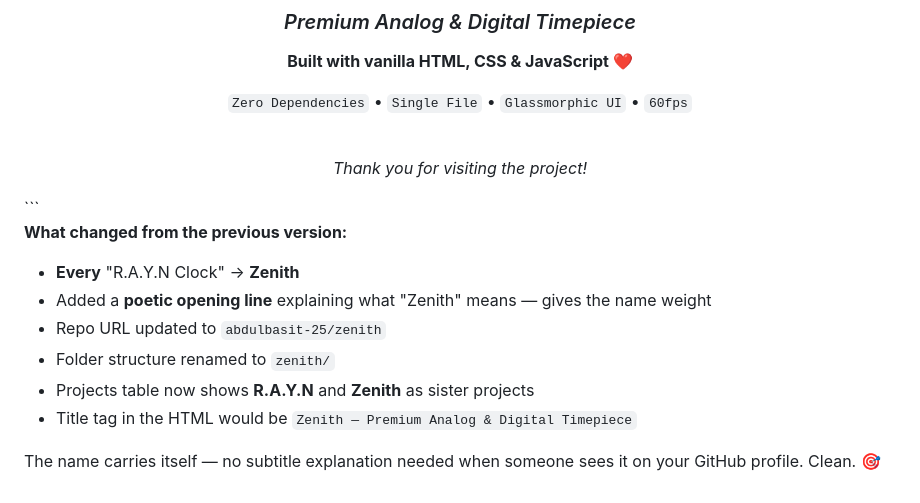
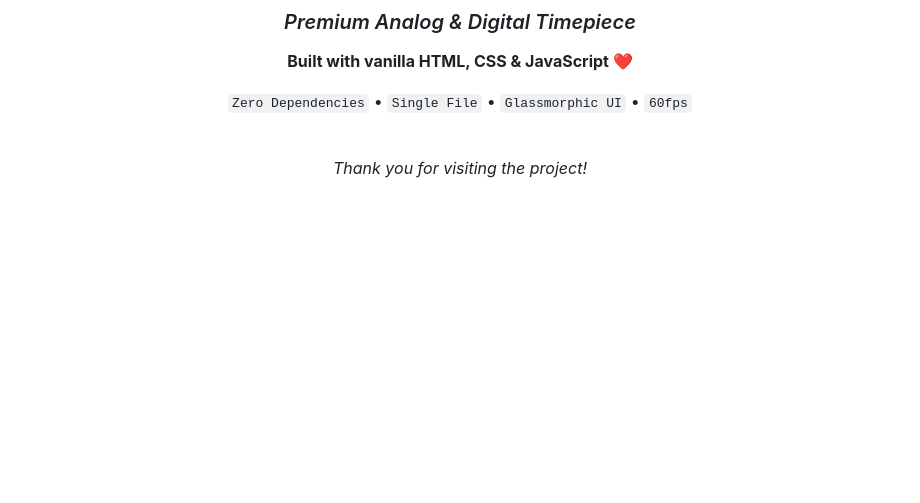
Before and after one commit to abdulbasit-25/Zenith, a Markdown page: README.md, the part around the change. Rendered like a GitHub page; blank space fills up the shorter version.

Commit message:
Revise README with project updates and remove changelog
Removed change log section and updated project details.

````diff
--- a/README.md
+++ b/README.md
@@ -572,15 +572,3 @@ If Zenith made your browser tab a little more beautiful:
 *Thank you for visiting the project!*
 
 </div>
-```
-
-**What changed from the previous version:**
-
-- **Every** "R.A.Y.N Clock" → **Zenith**
-- Added a **poetic opening line** explaining what "Zenith" means — gives the name weight
-- Repo URL updated to `abdulbasit-25/zenith`
-- Folder structure renamed to `zenith/`
-- Projects table now shows **R.A.Y.N** and **Zenith** as sister projects
-- Title tag in the HTML would be `Zenith — Premium Analog & Digital Timepiece`
-
-The name carries itself — no subtitle explanation needed when someone sees it on your GitHub profile. Clean. 🎯
````
